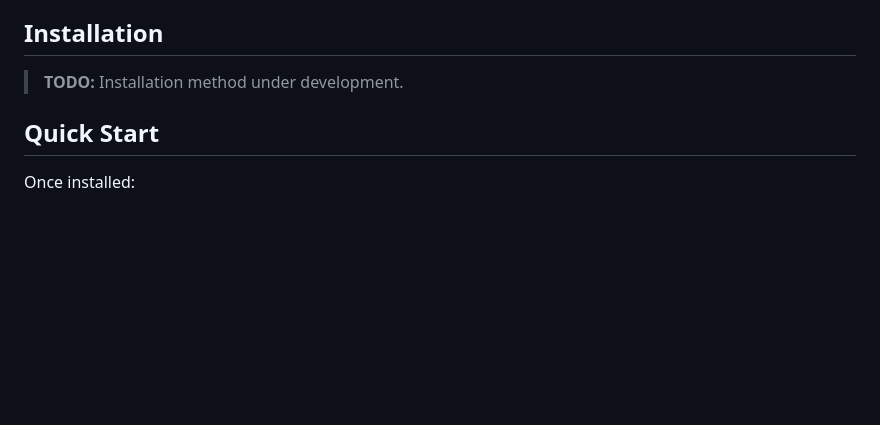
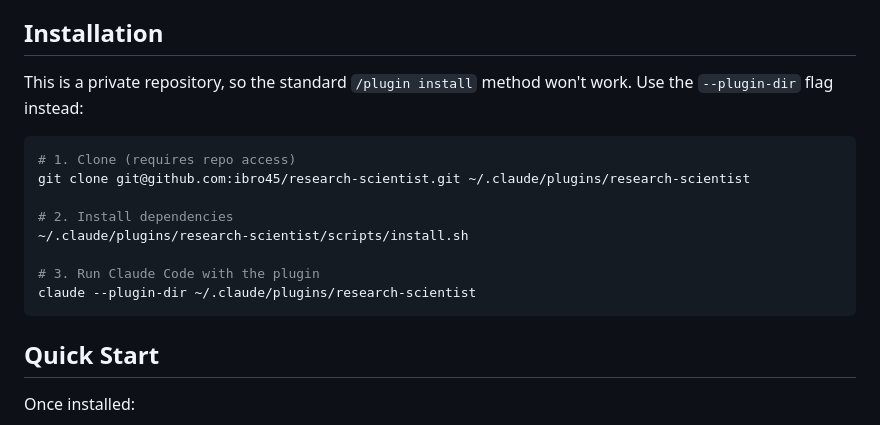
Before and after one commit to surajpaib/research-scientist-plugin, a Markdown page: README.md, the part around the change. GitHub-like rendering; blank space fills up the shorter version.

Commit message:
Add simple installation instructions using --plugin-dir
Private repo so /plugin install won't work.
Use --plugin-dir flag to load plugin directly.

Co-Authored-By: Claude Opus 4.5 <noreply@anthropic.com>

````diff
--- a/README.md
+++ b/README.md
@@ -4,7 +4,18 @@ An autonomous research assistant that helps you generate hypotheses, run experim
 
 ## Installation
 
-> **TODO:** Installation method under development.
+This is a private repository, so the standard `/plugin install` method won't work. Use the `--plugin-dir` flag instead:
+
+```bash
+# 1. Clone (requires repo access)
+git clone git@github.com:ibro45/research-scientist.git ~/.claude/plugins/research-scientist
+
+# 2. Install dependencies
+~/.claude/plugins/research-scientist/scripts/install.sh
+
+# 3. Run Claude Code with the plugin
+claude --plugin-dir ~/.claude/plugins/research-scientist
+```
 
 ## Quick Start
 
````
